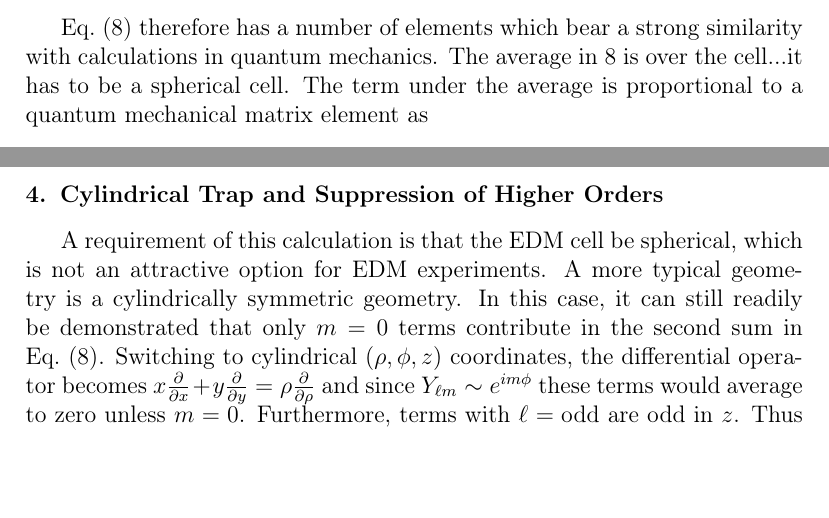
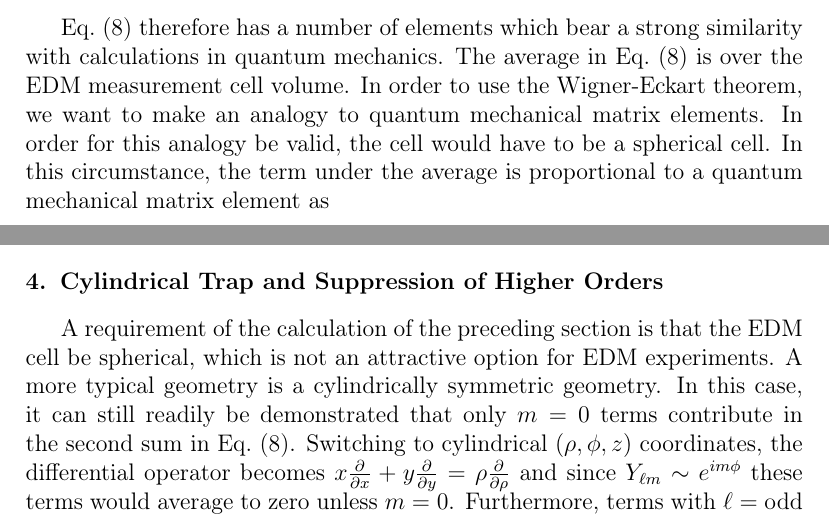
Before and after one commit to jmartin1454/Wigner-Eckart-and-False-EDM-s, a LaTeX paper (wigner-eckart.tex): two parts of pages 4 and 6 of 11, joined at a grey line, cut so that both start at the same text, the shorter picture padded with empty space. Compiled offline with pdfLaTeX.

Commit message:
Final commit for Guillaume

```diff
--- a/wigner-eckart.tex
+++ b/wigner-eckart.tex
@@ -68,7 +68,7 @@
 
 % \biboptions{}
 
-\journal{Journal Name}
+\journal{Nuclear Instruments and Methods in Physics Research A}
 
 \begin{document}
 
@@ -262,9 +262,12 @@ and thus the states are related to the spherical harmonics.
 
 Eq.~(\ref{eq:xb}) therefore has a number of elements which bear a
 strong similarity with calculations in quantum mechanics.  The average
-in \ref{eq:xb} is over the cell...it has to be a spherical cell.  The
-term under the average is proportional to a quantum mechanical matrix
-element as
+in Eq.~(\ref{eq:xb}) is over the EDM measurement cell volume.  In
+order to use the Wigner-Eckart theorem, we want to make an analogy to
+quantum mechanical matrix elements.  In order for this analogy be
+valid, the cell would have to be a spherical cell.  In this
+circumstance, the term under the average is proportional to a quantum
+mechanical matrix element as
 \begin{equation}
 \label{eq:matrix}
   \left\langle\left(x\frac{\partial}{\partial
@@ -361,18 +364,18 @@ polynomial of degree 2 in the Cartesian coordinates.
 \section{Cylindrical Trap and Suppression of Higher Orders}
 \label{sec:cylinder}
 
-A requirement of this calculation is that the EDM cell be spherical,
-which is not an attractive option for EDM experiments.  A more typical
-geometry is a cylindrically symmetric geometry.  In this case, it can
-still readily be demonstrated that only $m=0$ terms contribute in the
-second sum in Eq.~(\ref{eq:xb}).  Switching to cylindrical
-$(\rho,\phi,z)$ coordinates, the differential operator becomes
-$x\frac{\partial}{\partial x}+y\frac{\partial}{\partial
-  y}=\rho\frac{\partial}{\partial\rho}$ and since $Y_{\ell m}\sim
-e^{im\phi}$ these terms would average to zero unless $m=0$.
-Furthermore, terms with $\ell={\rm odd}$ are odd in $z$.  Thus if the
-cylindrical cell is centered on $z=0$, these terms will also average
-to zero.  We are then left with
+A requirement of the calculation of the preceding section is that the
+EDM cell be spherical, which is not an attractive option for EDM
+experiments.  A more typical geometry is a cylindrically symmetric
+geometry.  In this case, it can still readily be demonstrated that
+only $m=0$ terms contribute in the second sum in Eq.~(\ref{eq:xb}).
+Switching to cylindrical $(\rho,\phi,z)$ coordinates, the differential
+operator becomes $x\frac{\partial}{\partial
+  x}+y\frac{\partial}{\partial y}=\rho\frac{\partial}{\partial\rho}$
+and since $Y_{\ell m}\sim e^{im\phi}$ these terms would average to
+zero unless $m=0$.  Furthermore, terms with $\ell={\rm odd}$ are odd
+in $z$.  Thus if the cylindrical cell is centered on $z=0$, these
+terms will also average to zero.  We are then left with
 \begin{equation}
   \label{eq:cyl}
   \langle xB_x+yB_y\rangle=-\sum_{\ell=2,4,6,...}^\infty A_{\ell
```
Also changed, not shown: wigner-eckart.tex (33 more changed lines).
